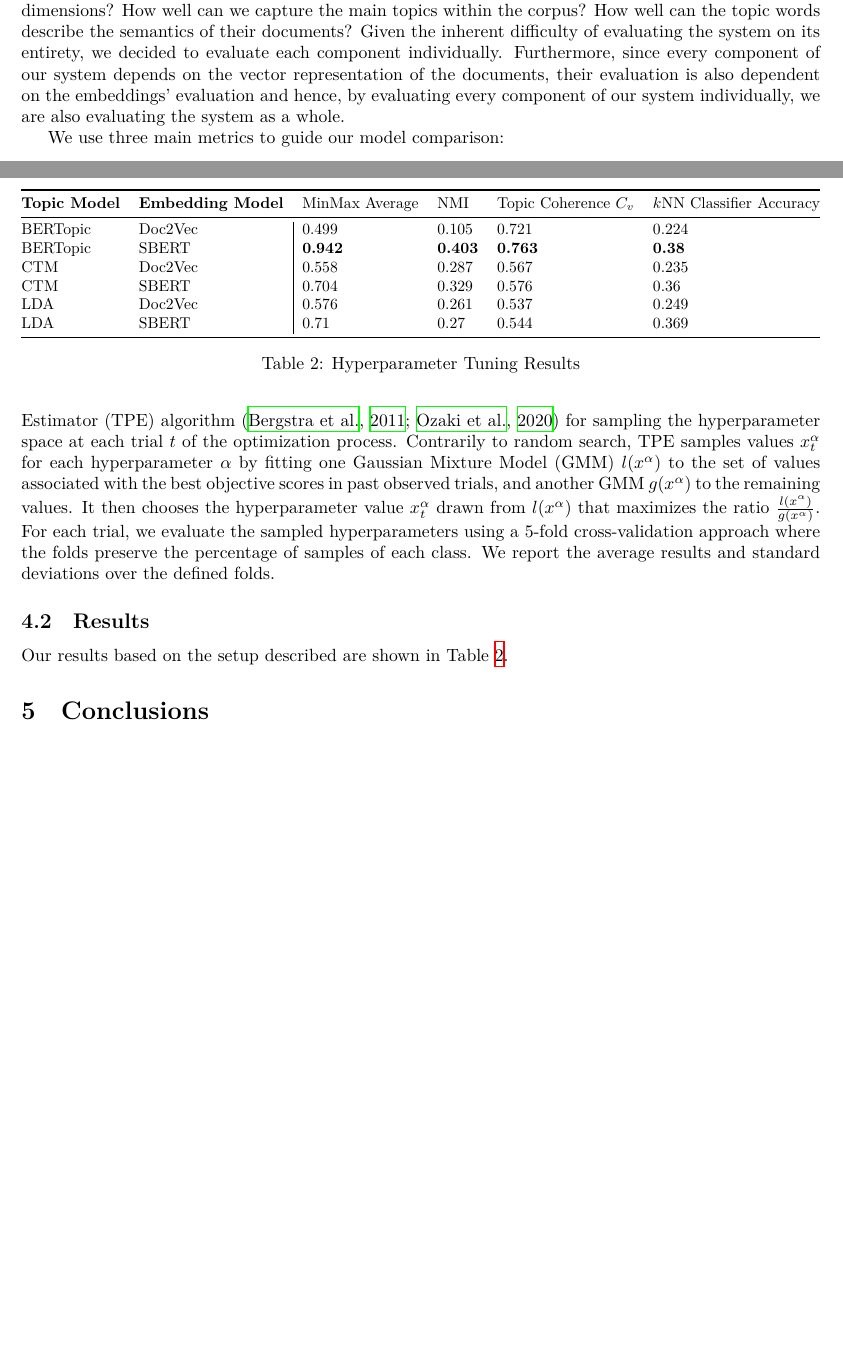
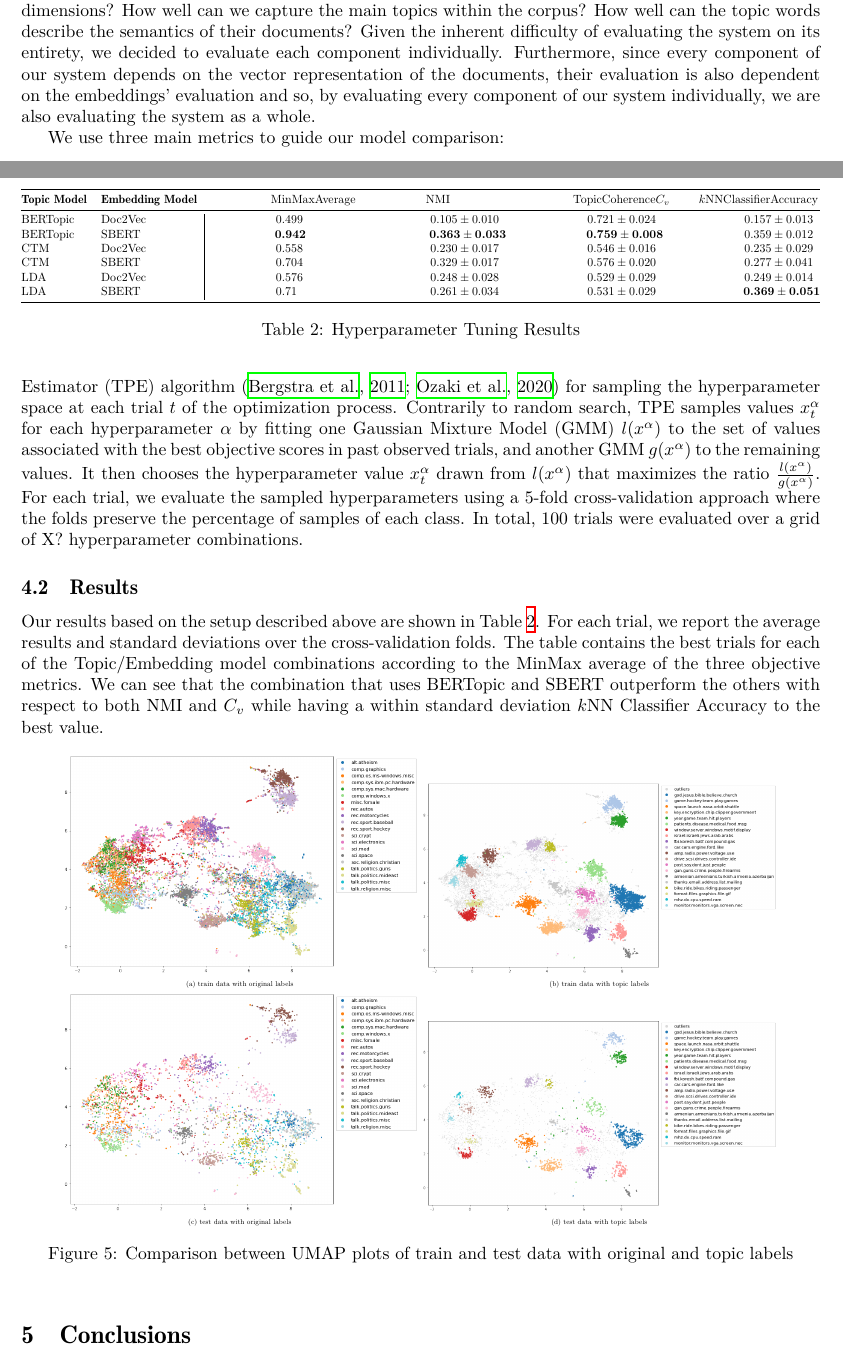
Before and after one commit to stuartgo/mapintel, a LaTeX paper (experiments/research/main.tex): two parts of pages 7 and 8 of 10 before the commit and two parts of pages 7 and 8 of 11 after it, joined at a grey line, cut so that both start at the same text, the shorter picture padded with empty space. The pictures show the PDF file experiments/research/main.pdf that the author committed with the source.

Commit message:
Add figures to Results section

```diff
--- a/experiments/research/main.tex
+++ b/experiments/research/main.tex
@@ -172,7 +179,7 @@ The following algorithms are compared in our paper:
 \end{itemize}
 
 We decided to evaluate our system by answering four main questions: How well can we encode the semantics of each document in a vector? How well can we represent the corpus of documents in two dimensions? How well can we capture the main topics within the corpus? How well can the topic words describe the semantics of their documents?
-Given the inherent difficulty of evaluating the system on its entirety, we decided to evaluate each component individually. Furthermore, since every component of our system depends on the vector representation of the documents, their evaluation is also dependent on the embeddings' evaluation and hence, by evaluating every component of our system individually, we are also evaluating the system as a whole.
+Given the inherent difficulty of evaluating the system on its entirety, we decided to evaluate each component individually. Furthermore, since every component of our system depends on the vector representation of the documents, their evaluation is also dependent on the embeddings' evaluation and so, by evaluating every component of our system individually, we are also evaluating the system as a whole.
 
 We use three main metrics to guide our model comparison:
 \begin{itemize}
@@ -182,12 +189,13 @@ We use three main metrics to guide our model comparison:
 \end{itemize}
 
 % l and g are the GMM densities. Basically we choose the hyperparameter that has the largest likelihood of belonging to the density l in relation to g
-We don't set the hyperparameters of the models we compare apriori as we believe they can have a significant impact on the evaluation. For that reason, we perform hyperparameter tuning using a multi-objective approach to optimize the three metrics specified previously. We use the Tree-structured Parzen Estimator (TPE) algorithm \citep{bergstra2011, ozaki2020} for sampling the hyperparameter space at each trial $t$ of the optimization process. Contrarily to random search, TPE samples values $x_t^\alpha$ for each hyperparameter $\alpha$ by fitting one Gaussian Mixture Model (GMM) $l(x^\alpha)$ to the set of values associated with the best objective scores in past observed trials, and another GMM $g(x^\alpha)$ to the remaining values. It then chooses the hyperparameter value $x_t^\alpha$ drawn from $l(x^\alpha)$ that maximizes the ratio $\frac{l(x^\alpha)}{g(x^\alpha)}$. For each trial, we evaluate the sampled hyperparameters using a 5-fold cross-validation approach where the folds preserve the percentage of samples of each class. We report the average results and standard deviations over the defined folds.
+We don't set the hyperparameters of the models we compare apriori as we believe they can have a significant impact on the evaluation. For that reason, we perform hyperparameter tuning using a multi-objective approach to optimize the three metrics specified previously. We use the Tree-structured Parzen Estimator (TPE) algorithm \citep{bergstra2011, ozaki2020} for sampling the hyperparameter space at each trial $t$ of the optimization process. Contrarily to random search, TPE samples values $x_t^\alpha$ for each hyperparameter $\alpha$ by fitting one Gaussian Mixture Model (GMM) $l(x^\alpha)$ to the set of values associated with the best objective scores in past observed trials, and another GMM $g(x^\alpha)$ to the remaining values. It then chooses the hyperparameter value $x_t^\alpha$ drawn from $l(x^\alpha)$ that maximizes the ratio $\frac{l(x^\alpha)}{g(x^\alpha)}$. For each trial, we evaluate the sampled hyperparameters using a 5-fold cross-validation approach where the folds preserve the percentage of samples of each class. In total, 100 trials were evaluated over a grid of X? hyperparameter combinations.
 
 \subsection{Results}
 % Justify the choice of SBERT using some of the results in their paper
-Our results based on the setup described are shown in Table \ref{table2}.
+Our results based on the setup described above are shown in Table \ref{table2}. For each trial, we report the average results and standard deviations over the cross-validation folds. The table contains the best trials for each of the Topic/Embedding model combinations according to the MinMax average of the three objective metrics. We can see that the combination that uses BERTopic and SBERT outperform the others with respect to both NMI and $C_v$ while having a within standard deviation $k$NN Classifier Accuracy to the best value.
+
+\sisetup{separate-uncertainty}
 \begin{table}[]
   \centering
   \resizebox{\textwidth}{!}{%
-    \begin{tabular}{@{}llllll@{}}
@@ -194,2 +209 @@ Our results based on the setup described are shown in Table \ref{table2}.
       \toprule
-      \textbf{Topic Model} & \textbf{Embedding Model}     & MinMax Average      & NMI            & Topic Coherence $C_v$   & $k$NN Classifier Accuracy \\ \midrule
@@ -207,3 +223,28 @@ Our results based on the setup described are shown in Table \ref{table2}.
+\begin{figure}[h!]
+  \centering
+  \resizebox{0.9\textwidth}{!}{%
+    \begin{subfigure}[b]{\linewidth}
+      \includegraphics[width=\linewidth]{./assets/orig_umap_train_plot}
+      \caption{train data with original labels}
+    \end{subfigure}
+    \begin{subfigure}[b]{\linewidth}
+      \includegraphics[width=\linewidth]{./assets/top_umap_train_plot}
+      \caption{train data with topic labels}
+    \end{subfigure}
+  }
+  \resizebox{0.9\textwidth}{!}{%
+    \begin{subfigure}[b]{\linewidth}
+      \includegraphics[width=\linewidth]{./assets/orig_umap_test_plot}
+      \caption{test data with original labels}
+    \end{subfigure}
+    \begin{subfigure}[b]{\linewidth}
+      \includegraphics[width=\linewidth]{./assets/top_umap_test_plot}
+      \caption{test data with topic labels}
+    \end{subfigure}
+  }
+  \caption{Comparison between UMAP plots of train and test data with original and topic labels}
+  \label{umap_plots}
+\end{figure}
 
 \section{Conclusions}
 Explain what you have learned and how that influences your next steps. Why does what you discovered matter?
```
Also changed, not shown: experiments/research/main.pdf, experiments/research/main.tex (34 more changed lines).
